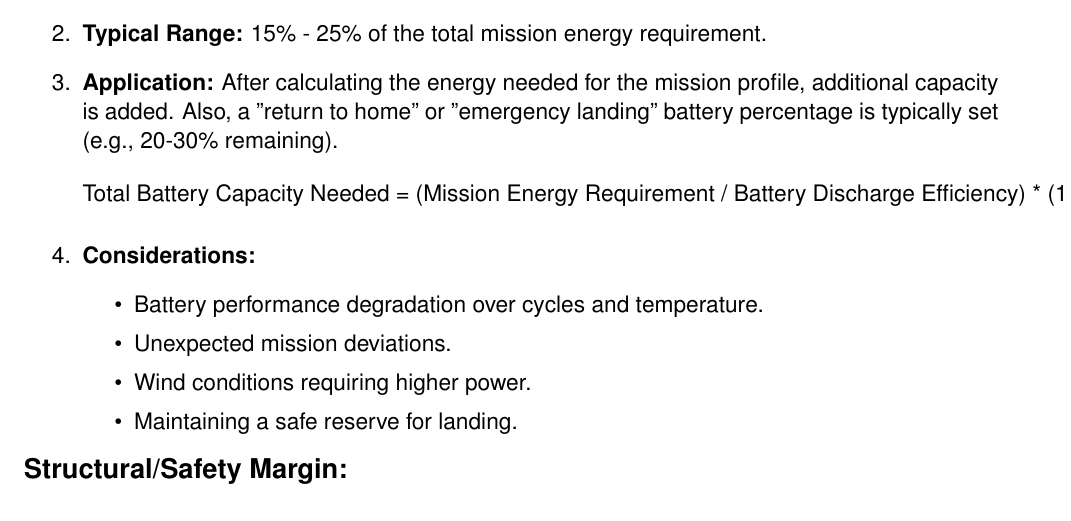
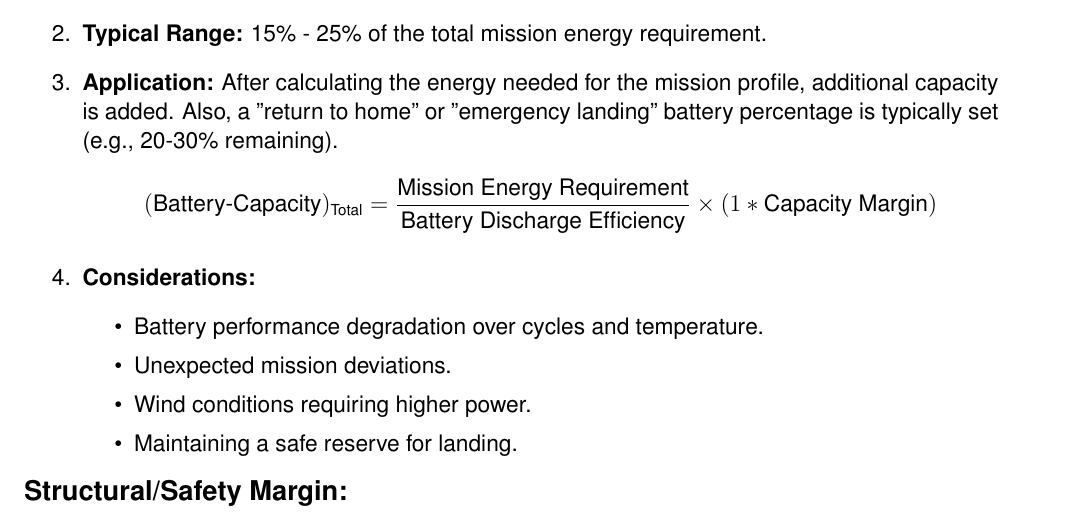
Before and after one commit to Dasux/aerothon2025repo, a LaTeX document (report.tex): part of page 17 of 26, cut so that both start at the same text. Compiled offline with pdfLaTeX.

Commit message:
fixed some errors

```diff
--- a/report.tex
+++ b/report.tex
@@ -504,7 +505,8 @@
         \begin{enumerate}
           \item \textbf{Purpose:} To ensure sufficient energy is available for the planned mission duration, plus a reserve for unexpected events (e.g., strong headwind, holding pattern, emergency landing).
           \item \textbf{Typical Range:} 15\% - 25\% of the total mission energy requirement.
-          \item \textbf{Application:} After calculating the energy needed for the mission profile, additional capacity is added. Also, a "return to home" or "emergency landing" battery percentage is typically set (e.g., 20-30\% remaining). \[ \text{Total Battery Capacity Needed = (Mission Energy Requirement / Battery Discharge Efficiency) * (1 + Capacity Margin)} \]
+          \item \textbf{Application:} After calculating the energy needed for the mission profile, additional capacity is added. Also, a "return to home" or "emergency landing" battery percentage is typically set (e.g., 20-30\% remaining).
+            \[ (\text{Battery-Capacity})_{\text{Total}} = \frac{ \text{Mission Energy Requirement} }{ \text{Battery Discharge Efficiency} } \times (1 * \text{Capacity Margin}) \]
           \item \textbf{Considerations:}
             \begin{itemize}
               \item Battery performance degradation over cycles and temperature.
```
Also changed, not shown: report.pdf, report.tex (3 more changed lines), 1 other file.
